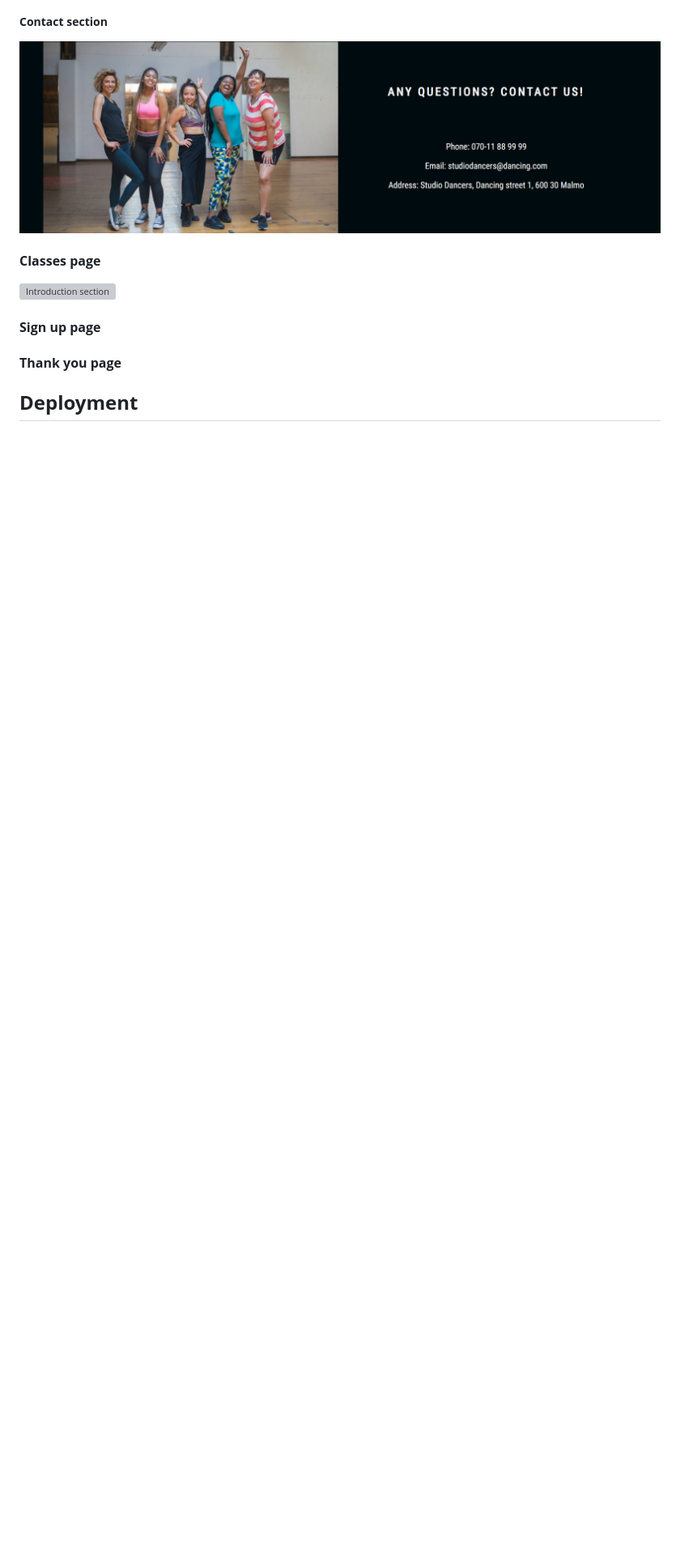
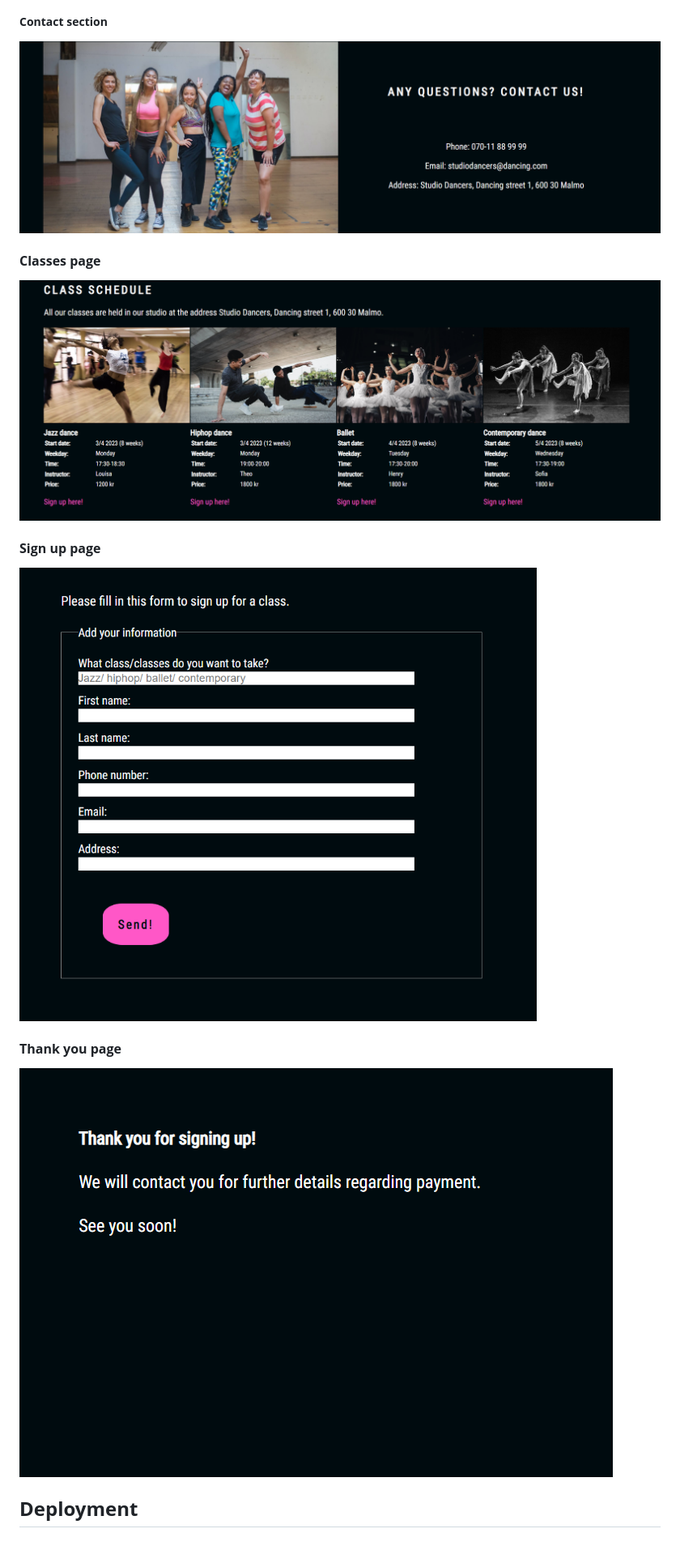
Before and after one commit to sarasm93/studio-dancers, a Markdown page: README.md, the part around the change. Shown: that part at 81% size. Rendered like a GitHub page; pictures changed too: documentation/readme-thank-you.png (added); blank space fills up the shorter version; grey boxes are pictures that could not be loaded.

Commit message:
Add image of thank you-page to documentation folder and link image in readme.md

```diff
--- a/README.md
+++ b/README.md
@@ -50,12 +50,17 @@ This section aims to give the user a war welcome with a
 #### **Classes page**
 
 
-![Introduction section](documentation)
+![Introduction section](documentation/readme-classes.png)
 
 #### **Sign up page**
 
 
+![Introduction section](documentation/readme-sign-up.png)
+
 #### **Thank you page**
 
 
+![Introduction section](documentation/readme-thank-you.png)
+
+
 ## **Deployment**
```
